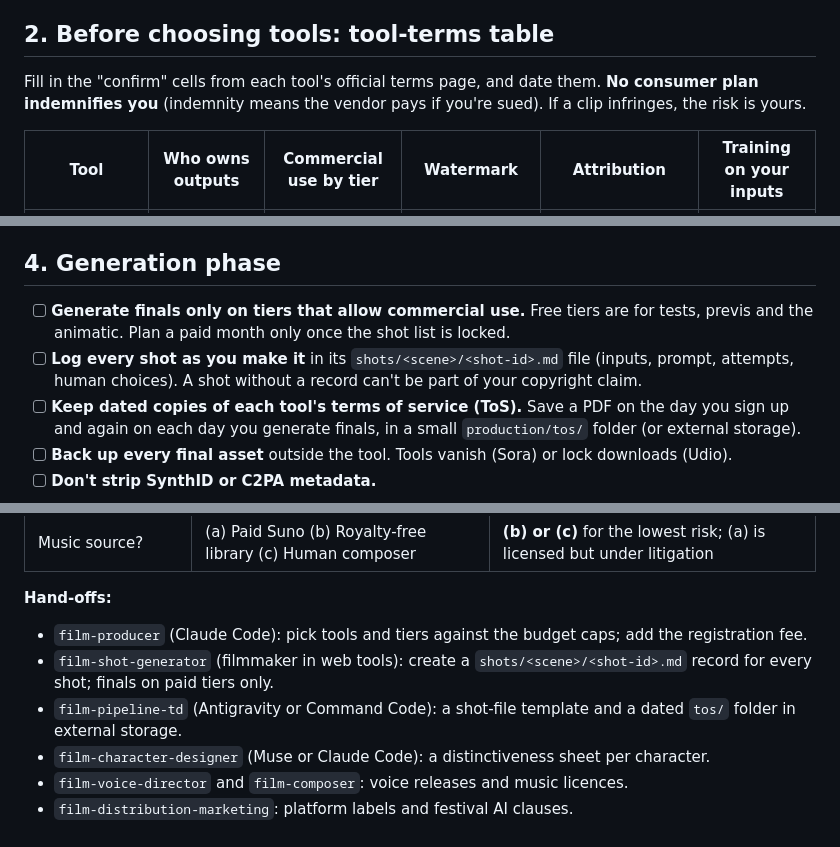
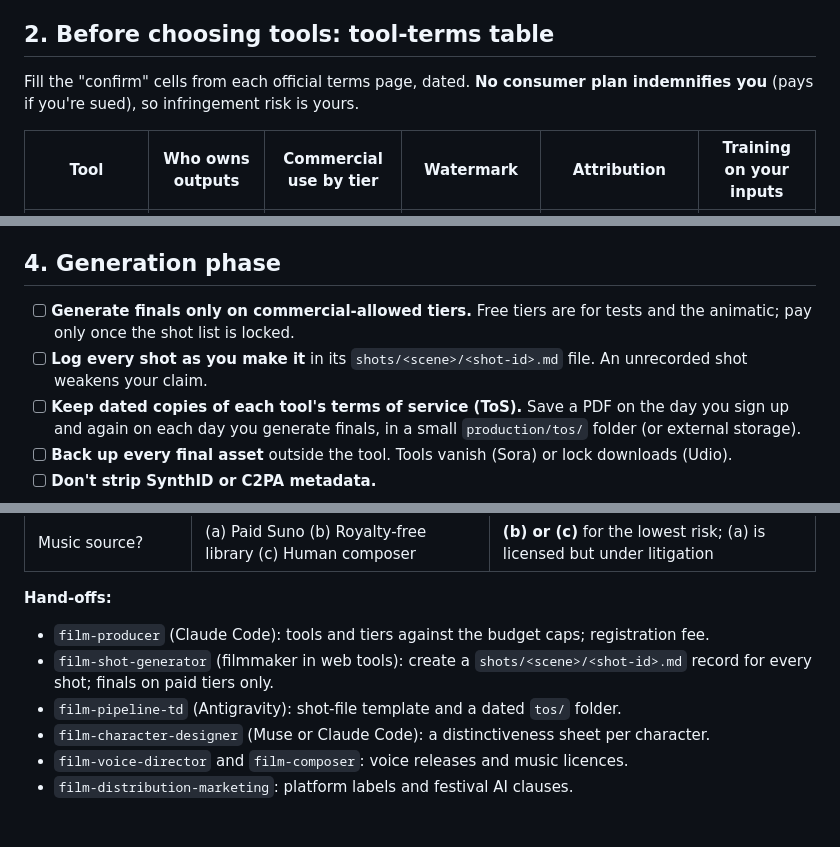
Before and after one commit to scsharad7/ClaudeCode, a Markdown page: superhero_movie/production/legal-checklist.md, 3 parts joined by grey strips. GitHub-like rendering.

```diff
--- a/superhero_movie/production/legal-checklist.md
+++ b/superhero_movie/production/legal-checklist.md
@@ -25,7 +25,7 @@ Terms: [GLOSSARY](../GLOSSARY.md). New jargon is defined where it first appears.
 
 ## 2. Before choosing tools: tool-terms table
 
-Fill in the "confirm" cells from each tool's official terms page, and date them. **No consumer plan indemnifies you** (indemnity means the vendor pays if you're sued). If a clip infringes, the risk is yours.
+Fill the "confirm" cells from each official terms page, dated. **No consumer plan indemnifies you** (pays if you're sued), so infringement risk is yours.
 
 | Tool | Who owns outputs | Commercial use by tier | Watermark | Attribution | Training on your inputs |
 |---|---|---|---|---|---|
@@ -53,8 +53,8 @@ Fill in the "confirm" cells from each tool's official terms page, and date them.
 
 ## 4. Generation phase
 
-- [ ] **Generate finals only on tiers that allow commercial use.** Free tiers are for tests, previs and the animatic. Plan a paid month only once the shot list is locked.
-- [ ] **Log every shot as you make it** in its `shots/<scene>/<shot-id>.md` file (inputs, prompt, attempts, human choices). A shot without a record can't be part of your copyright claim.
+- [ ] **Generate finals only on commercial-allowed tiers.** Free tiers are for tests and the animatic; pay only once the shot list is locked.
+- [ ] **Log every shot as you make it** in its `shots/<scene>/<shot-id>.md` file. An unrecorded shot weakens your claim.
 - [ ] **Keep dated copies of each tool's terms of service (ToS).** Save a PDF on the day you sign up and again on each day you generate finals, in a small `production/tos/` folder (or external storage).
 - [ ] **Back up every final asset** outside the tool. Tools vanish (Sora) or lock downloads (Udio).
 - [ ] **Don't strip SynthID or C2PA metadata.**
@@ -130,9 +130,9 @@ Free help: VLA chapters (e.g. NYC VLA, California Lawyers for the Arts), law-sch
 | Music source? | (a) Paid Suno (b) Royalty-free library (c) Human composer | **(b) or (c)** for the lowest risk; (a) is licensed but under litigation |
 
 **Hand-offs:**
-- `film-producer` (Claude Code): pick tools and tiers against the budget caps; add the registration fee.
+- `film-producer` (Claude Code): tools and tiers against the budget caps; registration fee.
 - `film-shot-generator` (filmmaker in web tools): create a `shots/<scene>/<shot-id>.md` record for every shot; finals on paid tiers only.
-- `film-pipeline-td` (Antigravity or Command Code): a shot-file template and a dated `tos/` folder in external storage.
+- `film-pipeline-td` (Antigravity): shot-file template and a dated `tos/` folder.
 - `film-character-designer` (Muse or Claude Code): a distinctiveness sheet per character.
 - `film-voice-director` and `film-composer`: voice releases and music licences.
 - `film-distribution-marketing`: platform labels and festival AI clauses.
```
Also changed, not shown: superhero_movie/GLOSSARY.md (+2 -1 lines).
